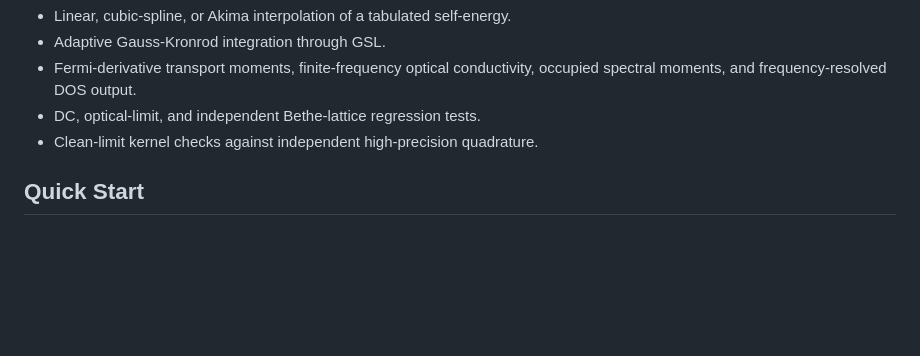
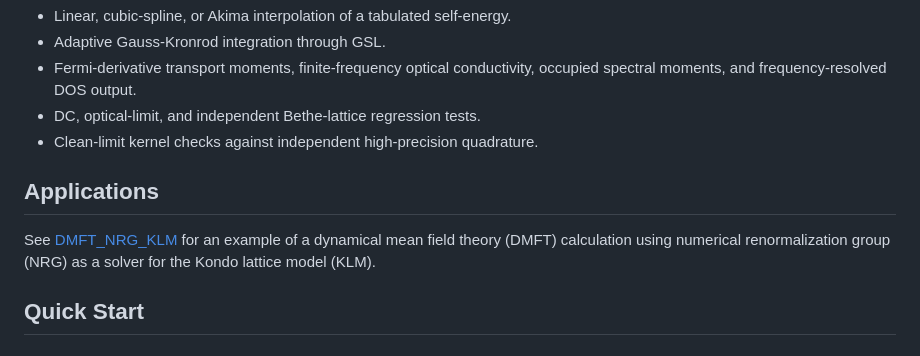
Before and after one commit to rokzitko/bubble, a Markdown page: README.md, the part around the change. Rendered like a GitHub page; blank space fills up the shorter version.

Commit message:
add link to DMFT example

```diff
--- a/README.md
+++ b/README.md
@@ -28,6 +28,12 @@ supplied separately.
   occupied spectral moments, and frequency-resolved DOS output.
 - DC, optical-limit, and independent Bethe-lattice regression tests.
 - Clean-limit kernel checks against independent high-precision quadrature.
+
+## Applications
+
+See [DMFT_NRG_KLM](https://github.com/rokzitko/DMFT_NRG_KLM) for an example of a dynamical mean
+field theory (DMFT) calculation using numerical renormalization group (NRG) as a solver for
+the Kondo lattice model (KLM).
 
 ## Quick Start
 
```
